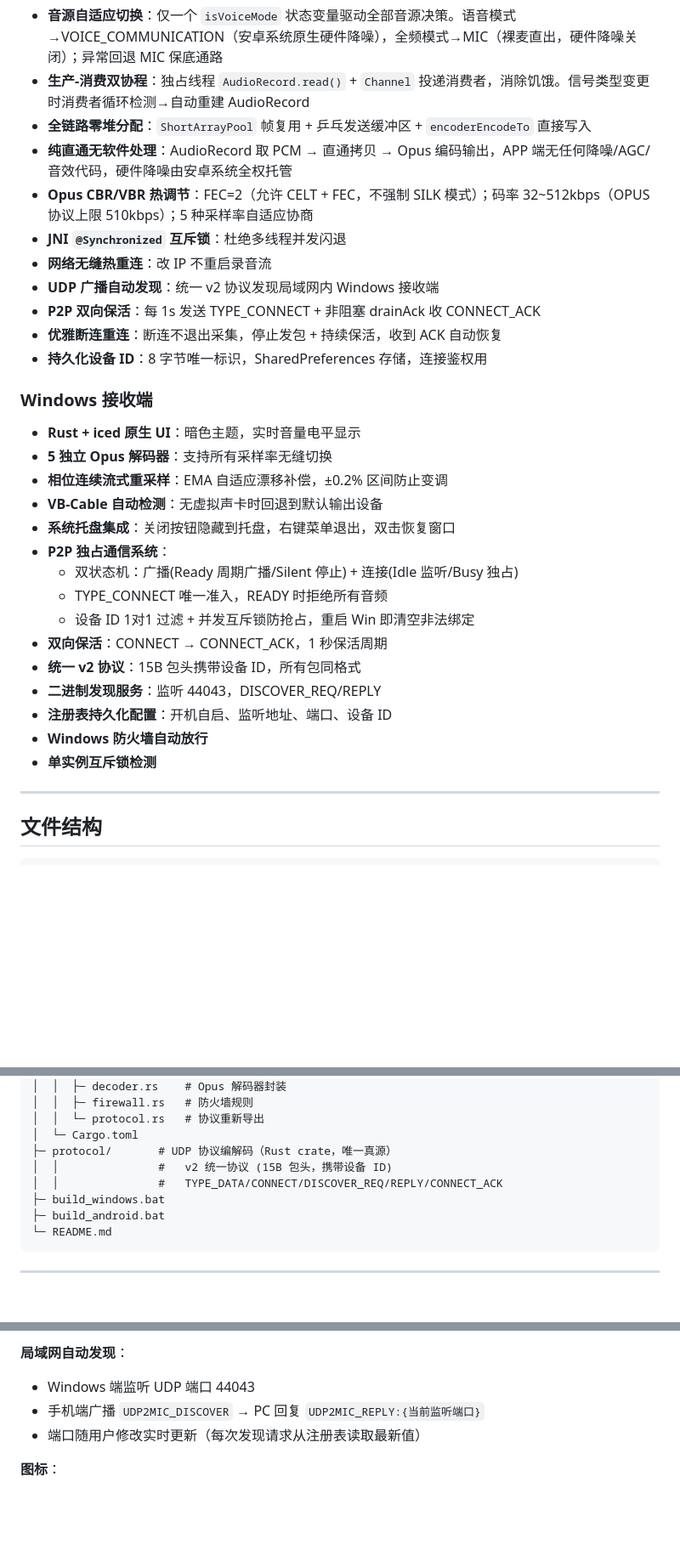
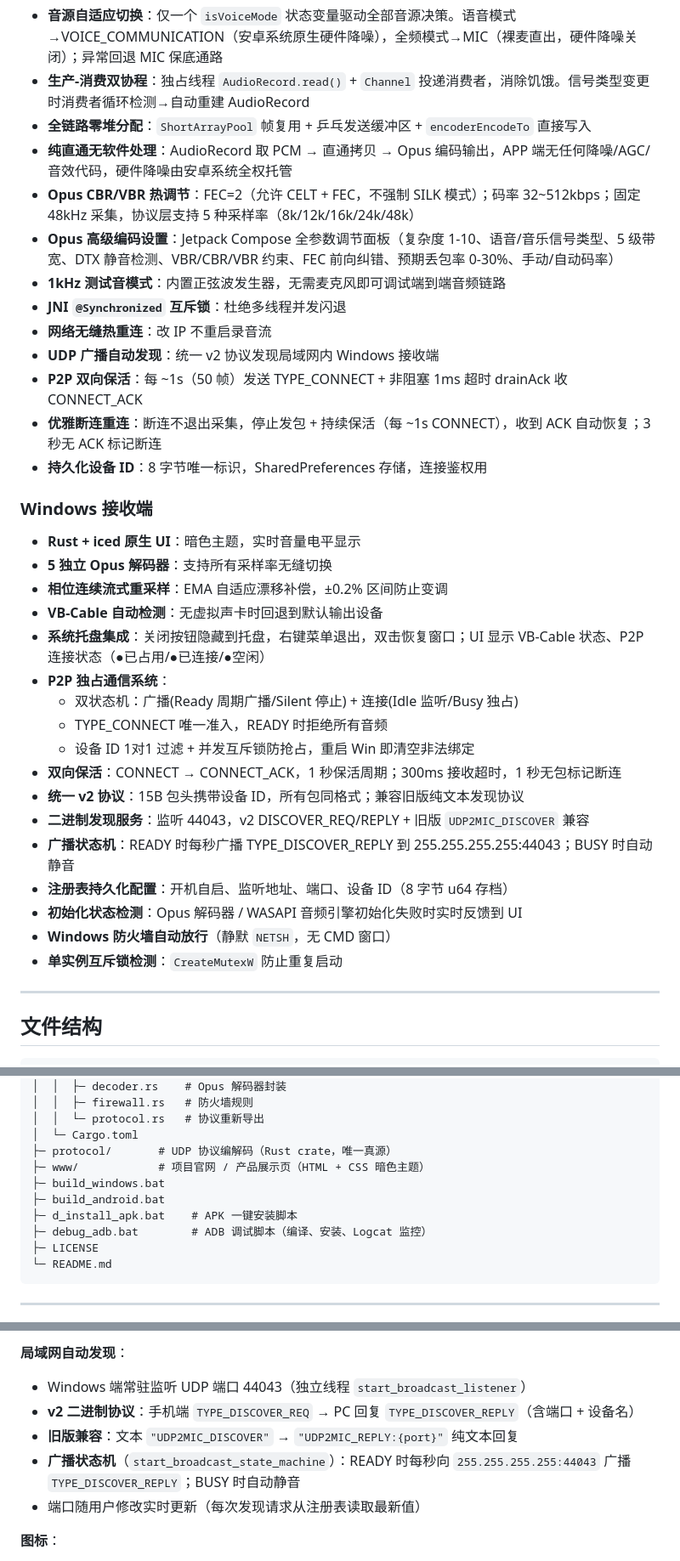
Before and after one commit to Raven777777/UDP2CAL, a Markdown page: README.md, 3 parts joined by grey strips. Shown at 85% size. GitHub-like rendering; blank space fills up the shorter version.

````diff
--- a/README.md
+++ b/README.md
@@ -60,12 +58,14 @@ build_android.bat
 - **生产-消费双协程**：独占线程 `AudioRecord.read()` + `Channel` 投递消费者，消除饥饿。信号类型变更时消费者循环检测→自动重建 AudioRecord
 - **全链路零堆分配**：`ShortArrayPool` 帧复用 + 乒乓发送缓冲区 + `encoderEncodeTo` 直接写入
 - **纯直通无软件处理**：AudioRecord 取 PCM → 直通拷贝 → Opus 编码输出，APP 端无任何降噪/AGC/音效代码，硬件降噪由安卓系统全权托管
-- **Opus CBR/VBR 热调节**：FEC=2（允许 CELT + FEC，不强制 SILK 模式）；码率 32~512kbps（OPUS 协议上限 510kbps）；5 种采样率自适应协商
+- **Opus CBR/VBR 热调节**：FEC=2（允许 CELT + FEC，不强制 SILK 模式）；码率 32~512kbps；固定 48kHz 采集，协议层支持 5 种采样率（8k/12k/16k/24k/48k）
+- **Opus 高级编码设置**：Jetpack Compose 全参数调节面板（复杂度 1-10、语音/音乐信号类型、5 级带宽、DTX 静音检测、VBR/CBR/VBR 约束、FEC 前向纠错、预期丢包率 0-30%、手动/自动码率）
+- **1kHz 测试音模式**：内置正弦波发生器，无需麦克风即可调试端到端音频链路
 - **JNI `@Synchronized` 互斥锁**：杜绝多线程并发闪退
 - **网络无缝热重连**：改 IP 不重启录音流
 - **UDP 广播自动发现**：统一 v2 协议发现局域网内 Windows 接收端
-- **P2P 双向保活**：每 1s 发送 TYPE_CONNECT + 非阻塞 drainAck 收 CONNECT_ACK
-- **优雅断连重连**：断连不退出采集，停止发包 + 持续保活，收到 ACK 自动恢复
+- **P2P 双向保活**：每 ~1s（50 帧）发送 TYPE_CONNECT + 非阻塞 1ms 超时 drainAck 收 CONNECT_ACK
+- **优雅断连重连**：断连不退出采集，停止发包 + 持续保活（每 ~1s CONNECT），收到 ACK 自动恢复；3 秒无 ACK 标记断连
 - **持久化设备 ID**：8 字节唯一标识，SharedPreferences 存储，连接鉴权用
 
 ### Windows 接收端
@@ -73,17 +73,19 @@ build_android.bat
 - **5 独立 Opus 解码器**：支持所有采样率无缝切换
 - **相位连续流式重采样**：EMA 自适应漂移补偿，±0.2% 区间防止变调
 - **VB-Cable 自动检测**：无虚拟声卡时回退到默认输出设备
-- **系统托盘集成**：关闭按钮隐藏到托盘，右键菜单退出，双击恢复窗口
+- **系统托盘集成**：关闭按钮隐藏到托盘，右键菜单退出，双击恢复窗口；UI 显示 VB-Cable 状态、P2P 连接状态（●已占用/●已连接/●空闲）
 - **P2P 独占通信系统**：
   - 双状态机：广播(Ready 周期广播/Silent 停止) + 连接(Idle 监听/Busy 独占)
   - TYPE_CONNECT 唯一准入，READY 时拒绝所有音频
   - 设备 ID 1对1 过滤 + 并发互斥锁防抢占，重启 Win 即清空非法绑定
-- **双向保活**：CONNECT → CONNECT_ACK，1 秒保活周期
-- **统一 v2 协议**：15B 包头携带设备 ID，所有包同格式
-- **二进制发现服务**：监听 44043，DISCOVER_REQ/REPLY
-- **注册表持久化配置**：开机自启、监听地址、端口、设备 ID
-- **Windows 防火墙自动放行**
-- **单实例互斥锁检测**
+- **双向保活**：CONNECT → CONNECT_ACK，1 秒保活周期；300ms 接收超时，1 秒无包标记断连
+- **统一 v2 协议**：15B 包头携带设备 ID，所有包同格式；兼容旧版纯文本发现协议
+- **二进制发现服务**：监听 44043，v2 DISCOVER_REQ/REPLY + 旧版 `UDP2MIC_DISCOVER` 兼容
+- **广播状态机**：READY 时每秒广播 TYPE_DISCOVER_REPLY 到 255.255.255.255:44043；BUSY 时自动静音
+- **注册表持久化配置**：开机自启、监听地址、端口、设备 ID（8 字节 u64 存档）
+- **初始化状态检测**：Opus 解码器 / WASAPI 音频引擎初始化失败时实时反馈到 UI
+- **Windows 防火墙自动放行**（静默 `NETSH`，无 CMD 窗口）
+- **单实例互斥锁检测**：`CreateMutexW` 防止重复启动
 
 ---
 
@@ -102,10 +104,12 @@ udp2mic/
 │  │  └─ protocol.rs   # 协议重新导出
 │  └─ Cargo.toml
 ├─ protocol/       # UDP 协议编解码（Rust crate，唯一真源）
-│  │               #   v2 统一协议 (15B 包头，携带设备 ID)
-│  │               #   TYPE_DATA/CONNECT/DISCOVER_REQ/REPLY/CONNECT_ACK
+├─ www/            # 项目官网 / 产品展示页（HTML + CSS 暗色主题）
 ├─ build_windows.bat
 ├─ build_android.bat
+├─ d_install_apk.bat    # APK 一键安装脚本
+├─ debug_adb.bat        # ADB 调试脚本（编译、安装、Logcat 监控）
+├─ LICENSE
 └─ README.md
 ```
 
@@ -219,8 +234,10 @@ windows = { version = "0.58", features = [
 - 每次启动均从停止状态开始（`is_running` 为运行时状态，不持久化）
 
 **局域网自动发现**：
-- Windows 端监听 UDP 端口 44043
-- 手机端广播 `UDP2MIC_DISCOVER` → PC 回复 `UDP2MIC_REPLY:{当前监听端口}`
+- Windows 端常驻监听 UDP 端口 44043（独立线程 `start_broadcast_listener`）
+- **v2 二进制协议**：手机端 `TYPE_DISCOVER_REQ` → PC 回复 `TYPE_DISCOVER_REPLY`（含端口 + 设备名）
+- **旧版兼容**：文本 `"UDP2MIC_DISCOVER"` → `"UDP2MIC_REPLY:{port}"` 纯文本回复
+- **广播状态机**（`start_broadcast_state_machine`）：READY 时每秒向 `255.255.255.255:44043` 广播 `TYPE_DISCOVER_REPLY`；BUSY 时自动静音
 - 端口随用户修改实时更新（每次发现请求从注册表读取最新值）
 
 **图标**：
````
Also changed, not shown: other parts of README.md (+62 -28 lines).
